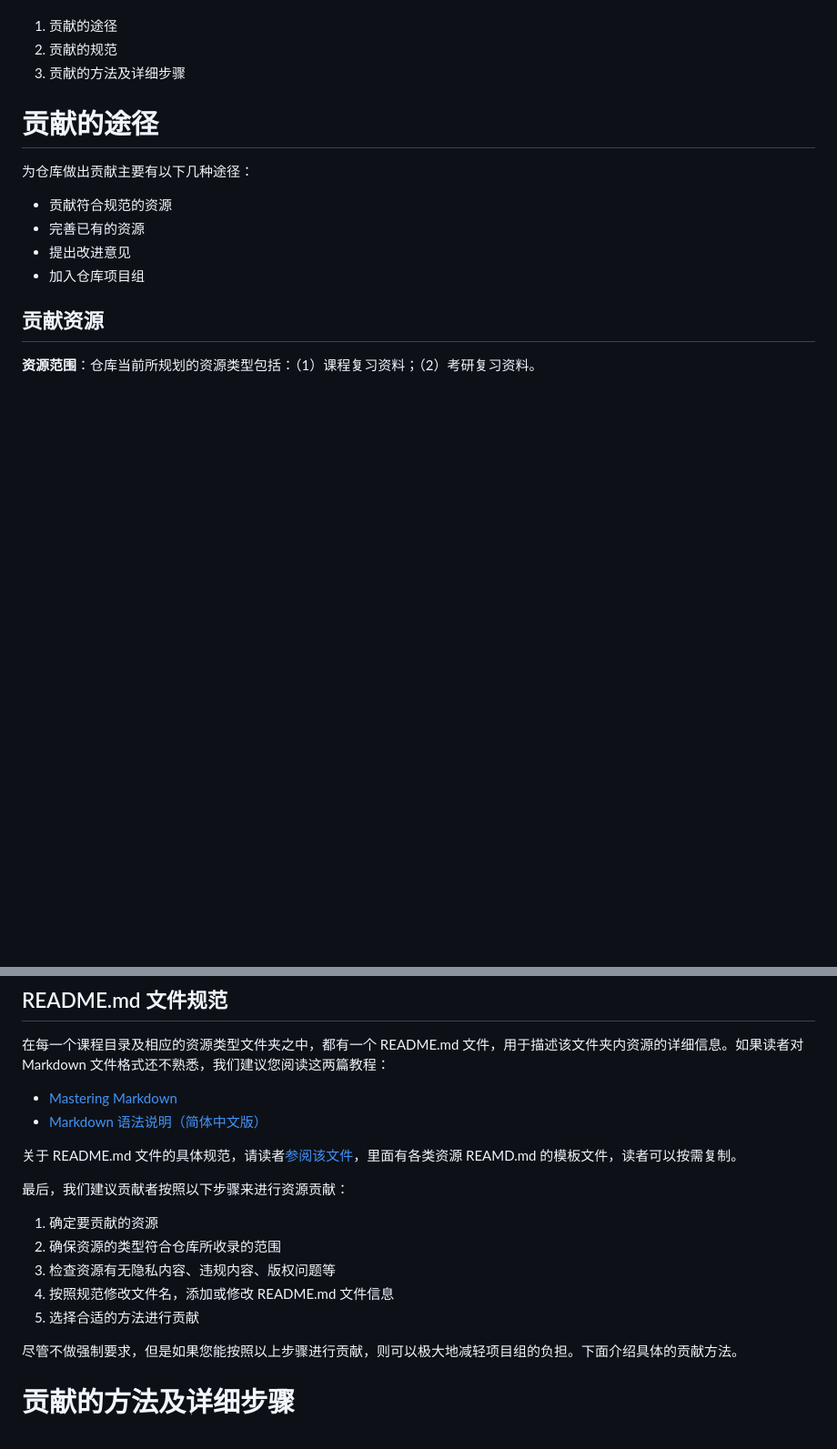
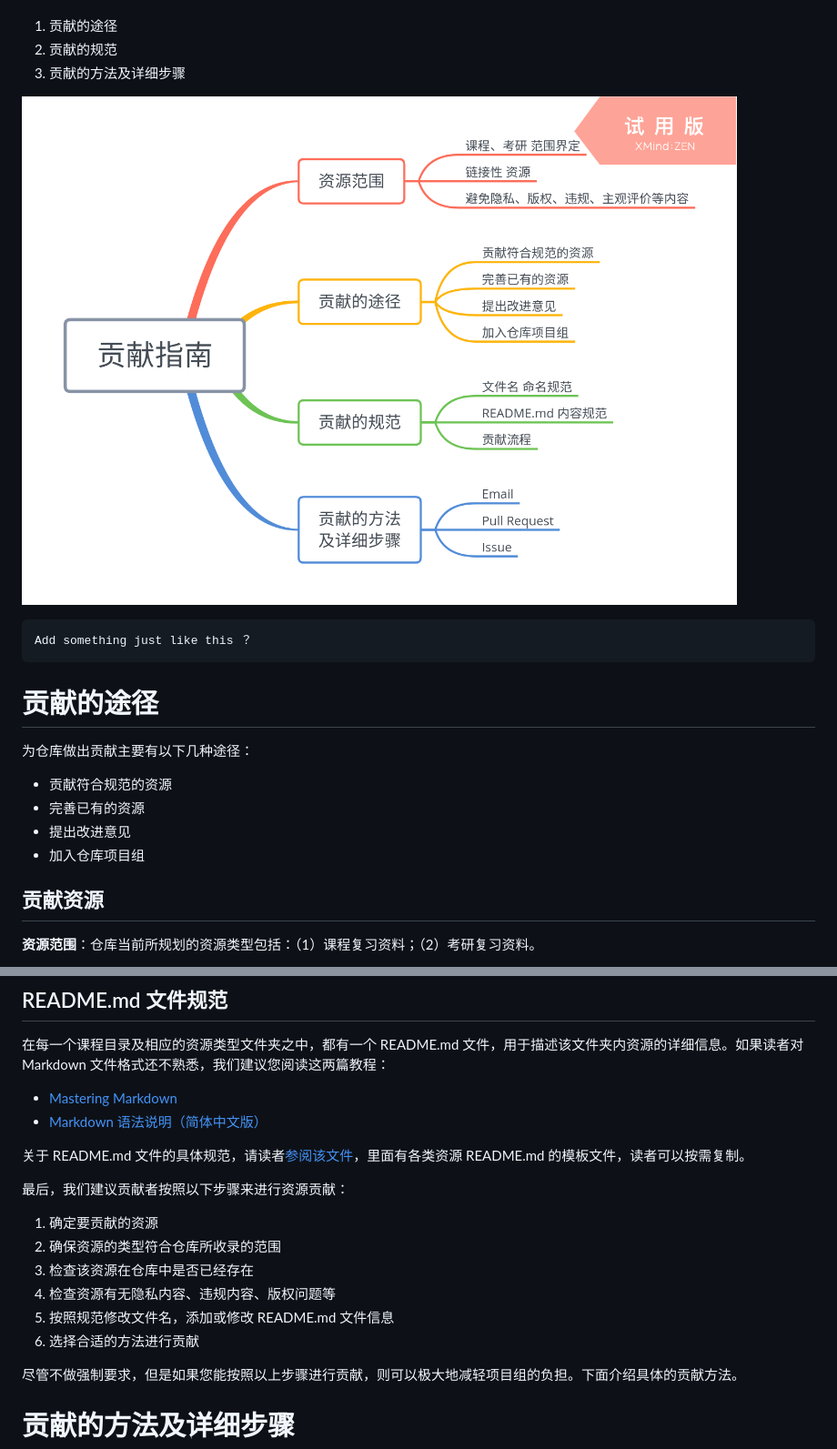
Before and after one commit to Xovee/uestc-course, a Markdown page: 仓库资源/贡献指南.md, 2 parts joined by grey strips. Shown at 91% size. Drawn GitHub-style; pictures changed too: 仓库资源/img/贡献指南.png (added); blank space fills up the shorter version.

Commit message:
fix 3 bugs and add outline image of 贡献指南

```diff
--- a/仓库资源/贡献指南.md
+++ b/仓库资源/贡献指南.md
@@ -5,6 +5,10 @@
 1. 贡献的途径
 2. 贡献的规范
 3. 贡献的方法及详细步骤
+
+![贡献指南大纲](./img/贡献指南.png)
+
+    Add something just like this ？
 
 # 贡献的途径
 
@@ -110,15 +114,16 @@
 - [Mastering Markdown](https://guides.github.com/features/mastering-markdown/)
 - [Markdown 语法说明（简体中文版）](https://www.appinn.com/markdown/)
 
-关于 README.md 文件的具体规范，请读者[参阅该文件](./模板/README.md)，里面有各类资源 REAMD.md 的模板文件，读者可以按需复制。
+关于 README.md 文件的具体规范，请读者[参阅该文件](./模板/README.md)，里面有各类资源 README.md 的模板文件，读者可以按需复制。
 
 最后，我们建议贡献者按照以下步骤来进行资源贡献：
 
 1. 确定要贡献的资源
 2. 确保资源的类型符合仓库所收录的范围
-3. 检查资源有无隐私内容、违规内容、版权问题等
-4. 按照规范修改文件名，添加或修改 README.md 文件信息
-5. 选择合适的方法进行贡献
+3. 检查该资源在仓库中是否已经存在
+4. 检查资源有无隐私内容、违规内容、版权问题等
+5. 按照规范修改文件名，添加或修改 README.md 文件信息
+6. 选择合适的方法进行贡献
 
 尽管不做强制要求，但是如果您能按照以上步骤进行贡献，则可以极大地减轻项目组的负担。下面介绍具体的贡献方法。
 
```
Also changed, not shown: 1 other file.
